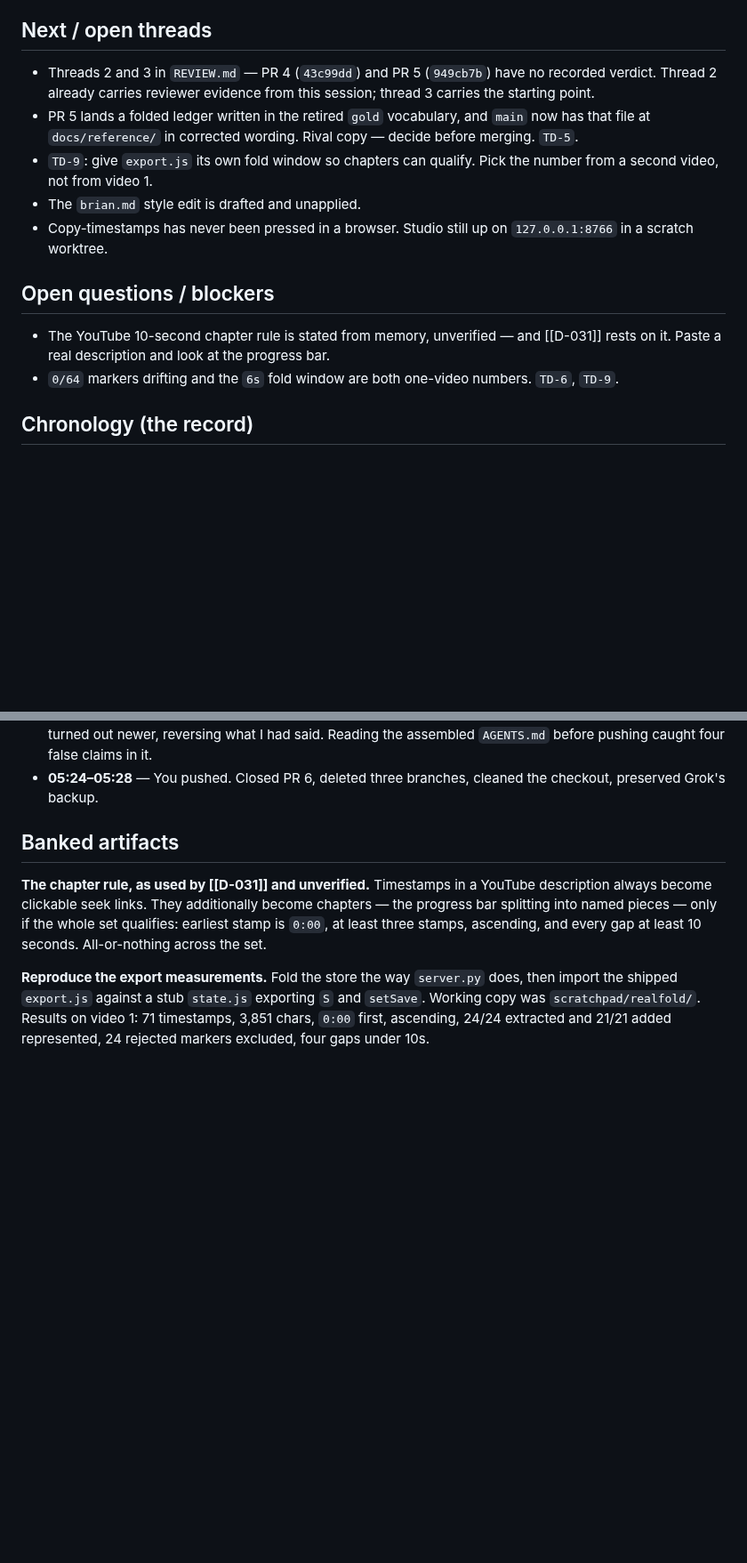
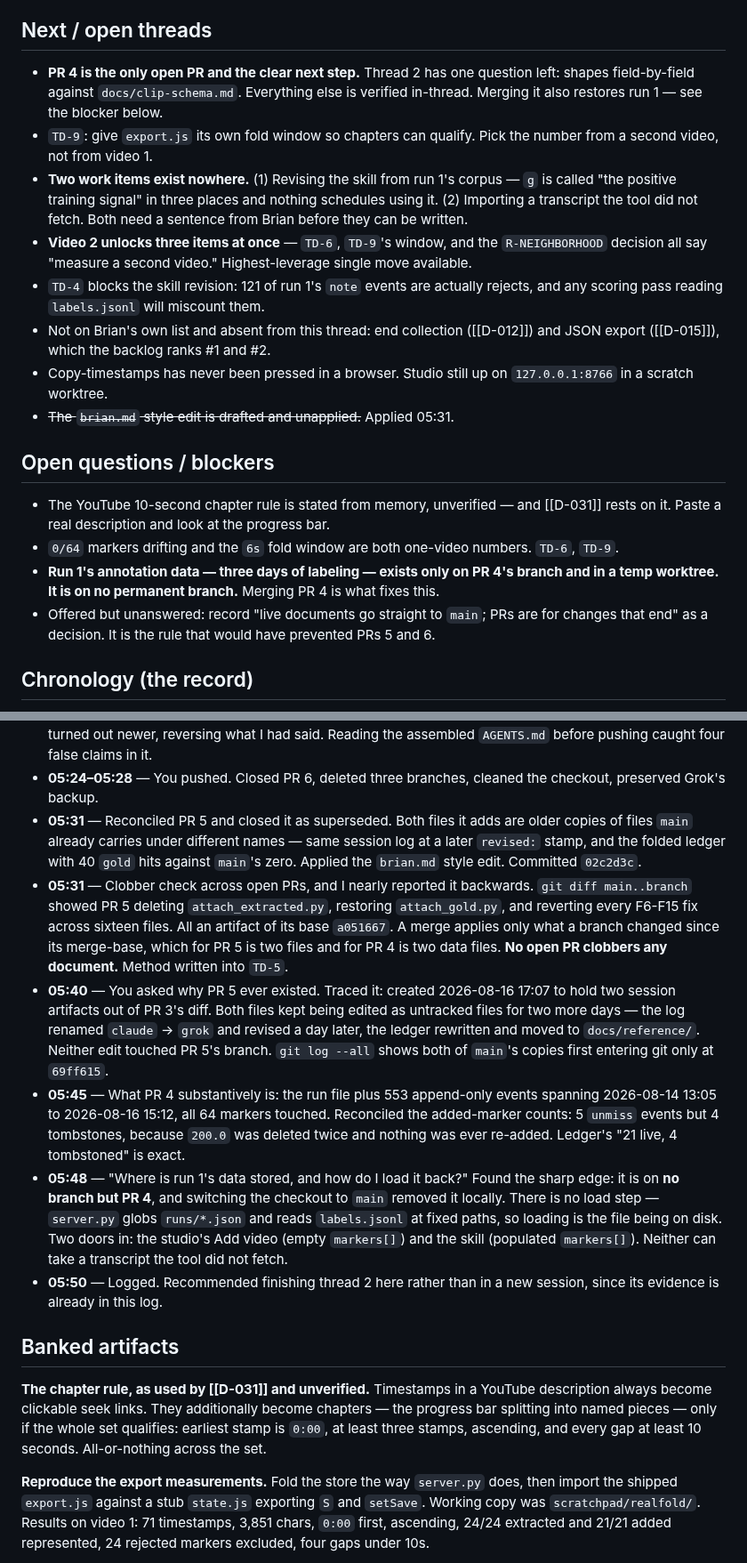
Before and after one commit to bsze24/yt-clip-marker, a Markdown page: docs/sessions/2026-08-19-0528-claude-code-pr3-review-and-docs-reconcile.md, 2 parts joined by grey strips. Shown at 89% size. Drawn GitHub-style; blank space fills up the shorter version.

Commit message:
session-log: 2026-08-19 claude-code-opus-5 pr3-review-and-docs-reconcile (update)

```diff
--- a/docs/sessions/2026-08-19-0528-claude-code-pr3-review-and-docs-reconcile.md
+++ b/docs/sessions/2026-08-19-0528-claude-code-pr3-review-and-docs-reconcile.md
@@ -92,21 +98,32 @@ and roughly half the session went to fixing that.
   wrong", never as "repeat it slower".
 
 ## Next / open threads
-- Threads 2 and 3 in `REVIEW.md` — PR 4 (`43c99dd`) and PR 5 (`949cb7b`) have no recorded
-  verdict. Thread 2 already carries reviewer evidence from this session; thread 3 carries the
-  starting point.
-- PR 5 lands a folded ledger written in the retired `gold` vocabulary, and `main` now has that
-  file at `docs/reference/` in corrected wording. Rival copy — decide before merging. `TD-5`.
+- **PR 4 is the only open PR and the clear next step.** Thread 2 has one question left: shapes
+  field-by-field against `docs/clip-schema.md`. Everything else is verified in-thread. Merging it
+  also restores run 1 — see the blocker below.
 - `TD-9`: give `export.js` its own fold window so chapters can qualify. Pick the number from a
   second video, not from video 1.
-- The `brian.md` style edit is drafted and unapplied.
+- **Two work items exist nowhere.** (1) Revising the skill from run 1's corpus — `g` is called
+  "the positive training signal" in three places and nothing schedules using it. (2) Importing a
+  transcript the tool did not fetch. Both need a sentence from Brian before they can be written.
+- **Video 2 unlocks three items at once** — `TD-6`, `TD-9`'s window, and the `R-NEIGHBORHOOD`
+  decision all say "measure a second video." Highest-leverage single move available.
+- `TD-4` blocks the skill revision: 121 of run 1's `note` events are actually rejects, and any
+  scoring pass reading `labels.jsonl` will miscount them.
+- Not on Brian's own list and absent from this thread: end collection ([[D-012]]) and JSON export
+  ([[D-015]]), which the backlog ranks #1 and #2.
 - Copy-timestamps has never been pressed in a browser. Studio still up on `127.0.0.1:8766` in a
   scratch worktree.
+- ~~The `brian.md` style edit is drafted and unapplied.~~ Applied 05:31.
 
 ## Open questions / blockers
 - The YouTube 10-second chapter rule is stated from memory, unverified — and [[D-031]] rests on
   it. Paste a real description and look at the progress bar.
 - `0/64` markers drifting and the `6s` fold window are both one-video numbers. `TD-6`, `TD-9`.
+- **Run 1's annotation data — three days of labeling — exists only on PR 4's branch and in a
+  temp worktree. It is on no permanent branch.** Merging PR 4 is what fixes this.
+- Offered but unanswered: record "live documents go straight to `main`; PRs are for changes that
+  end" as a decision. It is the rule that would have prevented PRs 5 and 6.
 
 ## Chronology (the record)
 - **11:35** — Asked whether I had enough state to review Codex's work in `REVIEW.md`. Read the
@@ -173,6 +190,31 @@ and roughly half the session went to fixing that.
   `AGENTS.md` before pushing caught four false claims in it.
 - **05:24–05:28** — You pushed. Closed PR 6, deleted three branches, cleaned the checkout,
   preserved Grok's backup.
+- **05:31** — Reconciled PR 5 and closed it as superseded. Both files it adds are older copies of
+  files `main` already carries under different names — same session log at a later `revised:`
+  stamp, and the folded ledger with 40 `gold` hits against `main`'s zero. Applied the `brian.md`
+  style edit. Committed `02c2d3c`.
+- **05:31** — Clobber check across open PRs, and I nearly reported it backwards.
+  `git diff main..branch` showed PR 5 deleting `attach_extracted.py`, restoring `attach_gold.py`,
+  and reverting every F6-F15 fix across sixteen files. All an artifact of its base `a051667`. A
+  merge applies only what a branch changed since its merge-base, which for PR 5 is two files and
+  for PR 4 is two data files. **No open PR clobbers any document.** Method written into `TD-5`.
+- **05:40** — You asked why PR 5 ever existed. Traced it: created 2026-08-16 17:07 to hold two
+  session artifacts out of PR 3's diff. Both files kept being edited as untracked files for two
+  more days — the log renamed `claude` → `grok` and revised a day later, the ledger rewritten and
+  moved to `docs/reference/`. Neither edit touched PR 5's branch. `git log --all` shows both of
+  `main`'s copies first entering git only at `69ff615`.
+- **05:45** — What PR 4 substantively is: the run file plus 553 append-only events spanning
+  2026-08-14 13:05 to 2026-08-16 15:12, all 64 markers touched. Reconciled the added-marker
+  counts: 5 `unmiss` events but 4 tombstones, because `200.0` was deleted twice and nothing was
+  ever re-added. Ledger's "21 live, 4 tombstoned" is exact.
+- **05:48** — "Where is run 1's data stored, and how do I load it back?" Found the sharp edge:
+  it is on **no branch but PR 4**, and switching the checkout to `main` removed it locally. There
+  is no load step — `server.py` globs `runs/*.json` and reads `labels.jsonl` at fixed paths, so
+  loading is the file being on disk. Two doors in: the studio's Add video (empty `markers[]`) and
+  the skill (populated `markers[]`). Neither can take a transcript the tool did not fetch.
+- **05:50** — Logged. Recommended finishing thread 2 here rather than in a new session, since its
+  evidence is already in this log.
 
 ## Banked artifacts
 
```
Also changed, not shown: other parts of docs/sessions/2026-08-19-0528-claude-code-pr3-review-and-docs-reconcile.md (+6 -0 lines).
